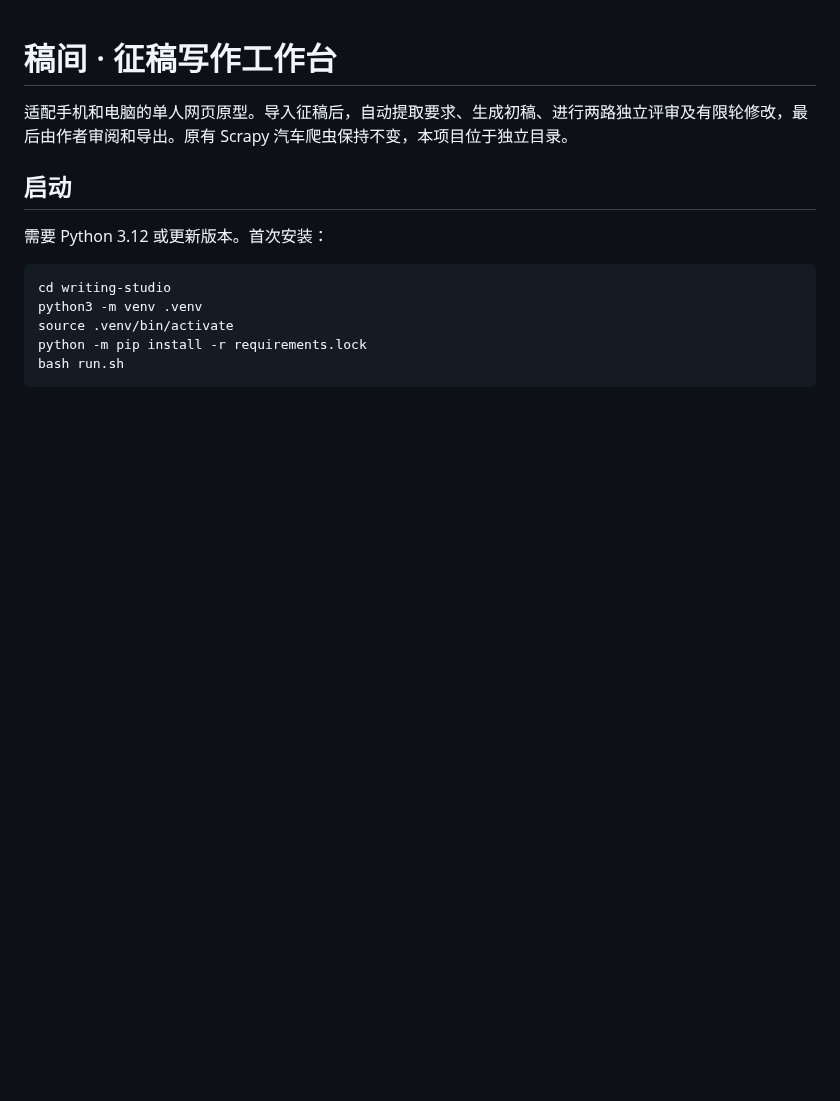
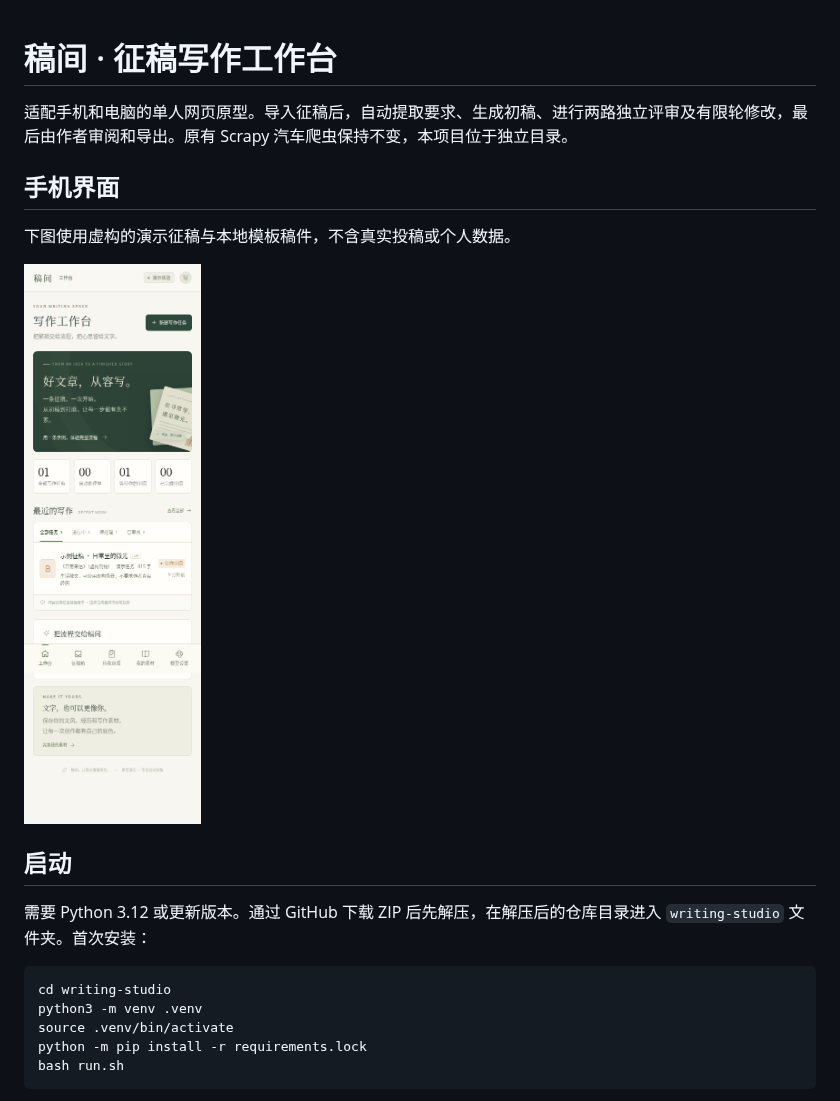
Before and after one commit to Kellsky/ScrapyTry, a Markdown page: writing-studio/README.md, the part around the change. GitHub-like rendering; pictures changed too: writing-studio/docs/mobile-preview.png (added); blank space fills up the shorter version.

Commit message:
Document mobile preview and ZIP startup

````diff
--- a/writing-studio/README.md
+++ b/writing-studio/README.md
@@ -2,9 +2,15 @@
 
 适配手机和电脑的单人网页原型。导入征稿后，自动提取要求、生成初稿、进行两路独立评审及有限轮修改，最后由作者审阅和导出。原有 Scrapy 汽车爬虫保持不变，本项目位于独立目录。
 
+## 手机界面
+
+下图使用虚构的演示征稿与本地模板稿件，不含真实投稿或个人数据。
+
+![稿间手机界面（演示数据）](docs/mobile-preview.png)
+
 ## 启动
 
-需要 Python 3.12 或更新版本。首次安装：
+需要 Python 3.12 或更新版本。通过 GitHub 下载 ZIP 后先解压，在解压后的仓库目录进入 `writing-studio` 文件夹。首次安装：
 
 ```bash
 cd writing-studio
````
